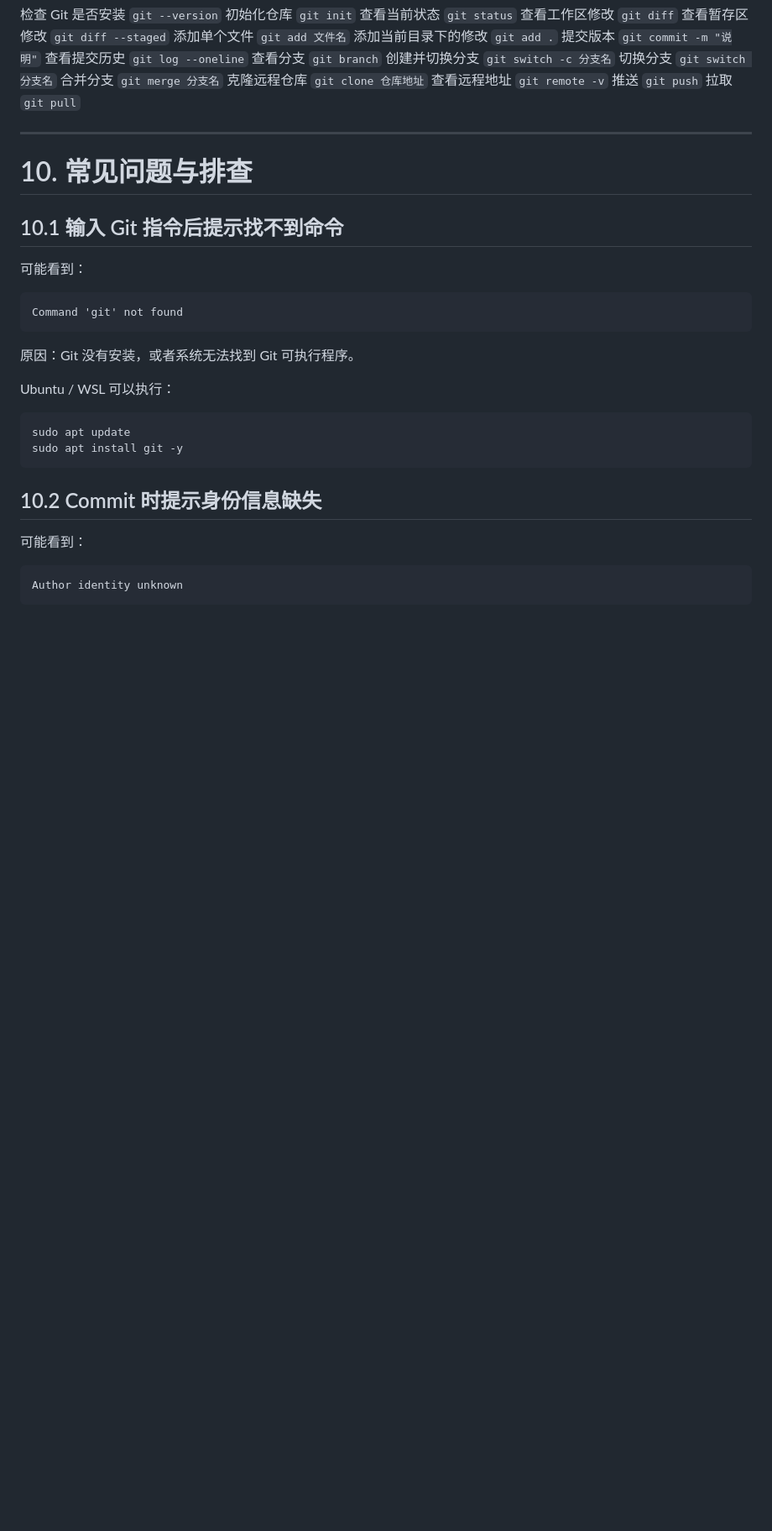
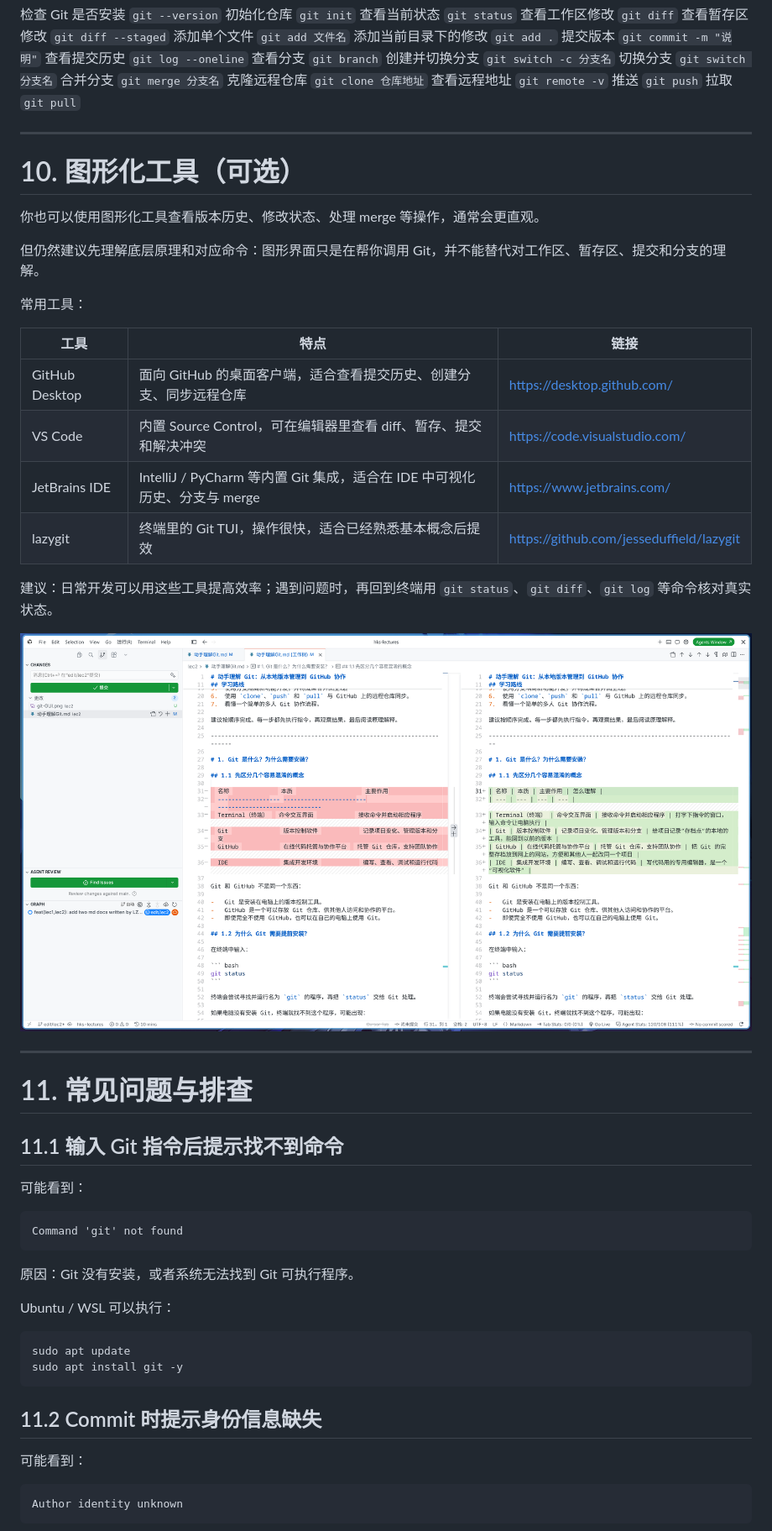
Before and after one commit to NailFec/hks-lectures, a Markdown page: lec2/动手理解Git.md, the part around one of its changes. Shown at 84% size. Drawn GitHub-style; pictures changed too: lec2/gitGUI.png (added); blank space fills up the shorter version.

````diff
--- a/lec2/动手理解Git.md
+++ b/lec2/动手理解Git.md
@@ -906,11 +877,32 @@ git pull origin main
   推送                   `git push`
   拉取                   `git pull`
 
-------------------------------------------------------------------------
+---
 
-# 10. 常见问题与排查
+# 10. 图形化工具（可选）
 
-## 10.1 输入 Git 指令后提示找不到命令
+你也可以使用图形化工具查看版本历史、修改状态、处理 merge 等操作，通常会更直观。
+
+但仍然建议先理解底层原理和对应命令：图形界面只是在帮你调用 Git，并不能替代对工作区、暂存区、提交和分支的理解。
+
+常用工具：
+
+| 工具 | 特点 | 链接 |
+| --- | --- | --- |
+| GitHub Desktop | 面向 GitHub 的桌面客户端，适合查看提交历史、创建分支、同步远程仓库 | <https://desktop.github.com/> |
+| VS Code | 内置 Source Control，可在编辑器里查看 diff、暂存、提交和解决冲突 | <https://code.visualstudio.com/> |
+| JetBrains IDE | IntelliJ / PyCharm 等内置 Git 集成，适合在 IDE 中可视化历史、分支与 merge | <https://www.jetbrains.com/> |
+| lazygit | 终端里的 Git TUI，操作很快，适合已经熟悉基本概念后提效 | <https://github.com/jesseduffield/lazygit> |
+
+建议：日常开发可以用这些工具提高效率；遇到问题时，再回到终端用 `git status`、`git diff`、`git log` 等命令核对真实状态。
+
+![gitGUI.jpg](./gitGUI.png)
+
+---
+
+# 11. 常见问题与排查
+
+## 11.1 输入 Git 指令后提示找不到命令
 
 可能看到：
 
@@ -927,7 +919,7 @@ sudo apt update
 sudo apt install git -y
 ```
 
-## 10.2 Commit 时提示身份信息缺失
+## 11.2 Commit 时提示身份信息缺失
 
 可能看到：
 
````
Also changed, not shown: other parts of lec2/动手理解Git.md (+48 -83 lines).
